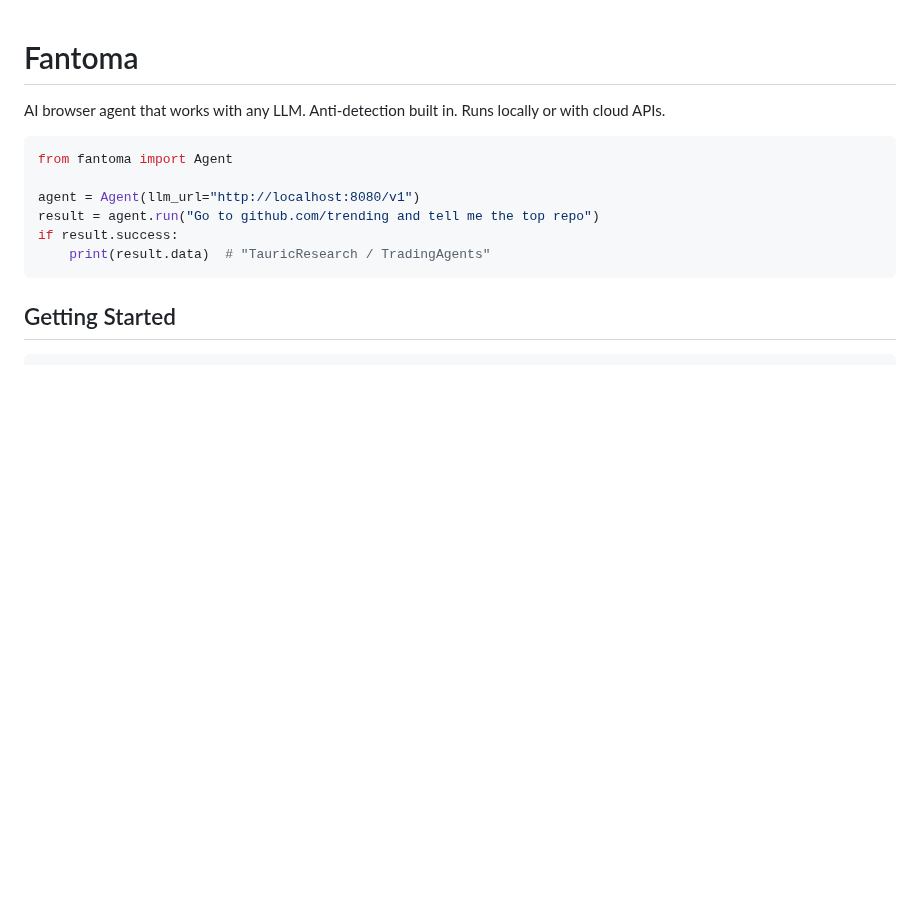
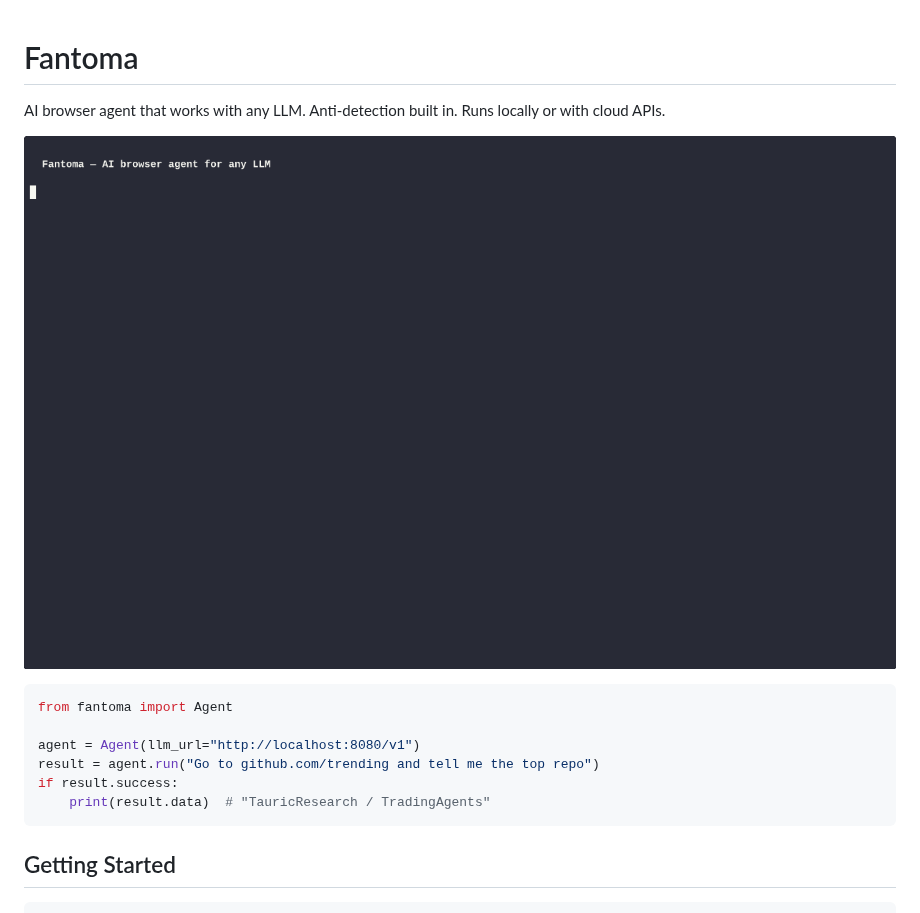
Before and after one commit to Huzy85/fantoma, a Markdown page: README.md, the part around the change. GitHub-like rendering; pictures changed too: fantoma_demo.gif (added); blank space fills up the shorter version.

Commit message:
Add demo GIF

````diff
--- a/README.md
+++ b/README.md
@@ -1,6 +1,8 @@
 # Fantoma
 
 AI browser agent that works with any LLM. Anti-detection built in. Runs locally or with cloud APIs.
+
+![Fantoma Demo](fantoma_demo.gif)
 
 ```python
 from fantoma import Agent
````
